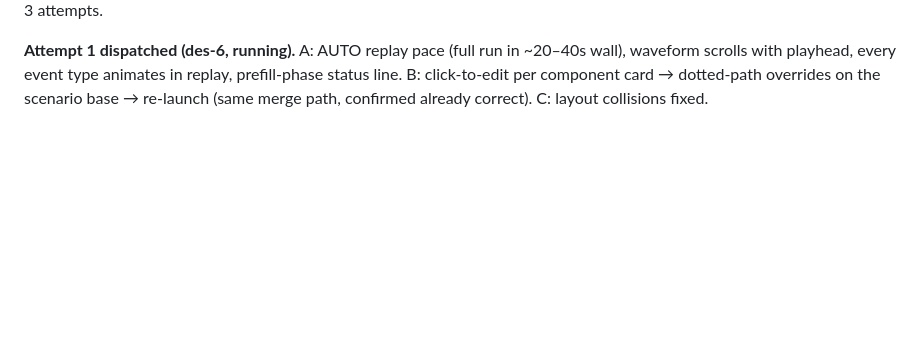
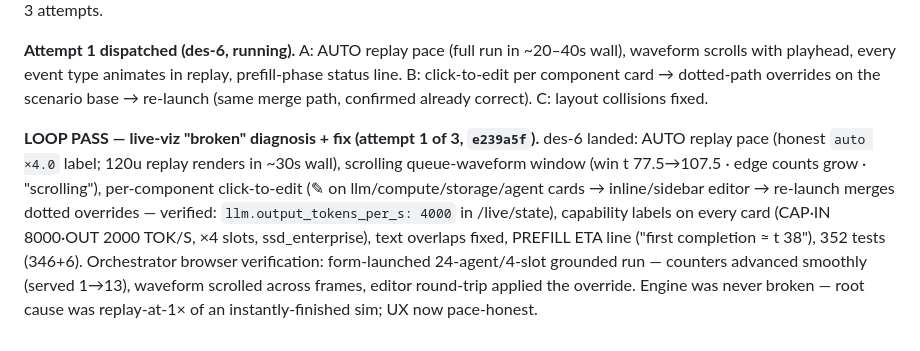
Before and after one commit to vagvaz/llm_db_sim, a Markdown page: .scratch/agent-db-sim/journal.md, the part around the change. Rendered like a GitHub page; blank space fills up the shorter version.

Commit message:
docs(journal): live-viz loop PASS at attempt 1

```diff
--- a/.scratch/agent-db-sim/journal.md
+++ b/.scratch/agent-db-sim/journal.md
@@ -93,3 +93,5 @@ Chronological log of orchestration decisions and stage completions. Tickets hold
 **Diagnosis (orchestrator, browser + observer).** User: "the simulation from the live is broken; agents take a lot of time to generate an llm request; some configurations feel stuck". Facts established: (1) all 8 historical live runs on disk have ok:true, complete artifacts, correct overrides (form values DO apply over the scenario YAML via OmegaConf.update — confirmed in live.py:287-334); (2) engine fine — until=120 with 24 agents completes in `elapsed: 1.0s` (~100× wall); (3) the "broken" feel is replay UX: page replays the instantly-finished run at 1×, and grounded-token runs show ~10 sim-seconds of pure prefill first — dots gone after frame 1, 4/4-full slots never animate, waveform panel byte-frozen while labeled "streaming", ingress-counter text overlaps card titles. Override rates (tok/s) already supported in the allowlist; per-component editing not yet. User then requested: per-component click-to-edit + auto-follow replay pacing. Loop criteria confirmed: PASS = des-6 scope (A pacing/waveform/dots, B per-component click-edit, C layout) verified by orchestrator in browser on the 24-agent config; 3 attempts.
 
 **Attempt 1 dispatched (des-6, running).** A: AUTO replay pace (full run in ~20–40s wall), waveform scrolls with playhead, every event type animates in replay, prefill-phase status line. B: click-to-edit per component card → dotted-path overrides on the scenario base → re-launch (same merge path, confirmed already correct). C: layout collisions fixed.
+
+**LOOP PASS — live-viz "broken" diagnosis + fix (attempt 1 of 3, `e239a5f`).** des-6 landed: AUTO replay pace (honest `auto ×4.0` label; 120u replay renders in ~30s wall), scrolling queue-waveform window (win t 77.5→107.5 · edge counts grow · "scrolling"), per-component click-to-edit (✎ on llm/compute/storage/agent cards → inline/sidebar editor → re-launch merges dotted overrides — verified: `llm.output_tokens_per_s: 4000` in /live/state), capability labels on every card (CAP·IN 8000·OUT 2000 TOK/S, ×4 slots, ssd_enterprise), text overlaps fixed, PREFILL ETA line ("first completion ≈ t 38"), 352 tests (346+6). Orchestrator browser verification: form-launched 24-agent/4-slot grounded run — counters advanced smoothly (served 1→13), waveform scrolled across frames, editor round-trip applied the override. Engine was never broken — root cause was replay-at-1× of an instantly-finished sim; UX now pace-honest.
```
